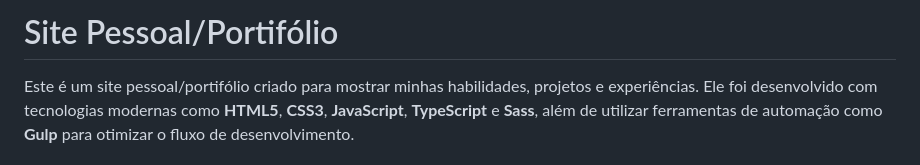
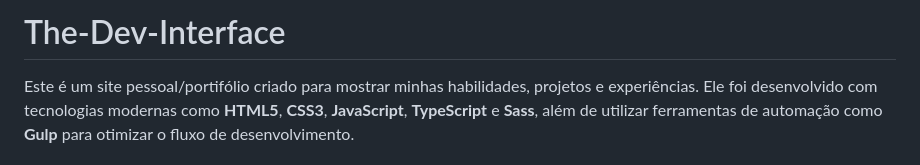
Before and after one commit to CaueReis/The-Dev-Interface, a Markdown page: README.md, the part around the change. GitHub-like rendering.

```diff
--- a/README.md
+++ b/README.md
@@ -1,4 +1,4 @@
-# Site Pessoal/Portifólio
+# The-Dev-Interface
 
 Este é um site pessoal/portifólio criado para mostrar minhas habilidades, projetos e experiências. Ele foi desenvolvido com tecnologias modernas como **HTML5**, **CSS3**, **JavaScript**, **TypeScript** e **Sass**, além de utilizar ferramentas de automação como **Gulp** para otimizar o fluxo de desenvolvimento.
 
```
